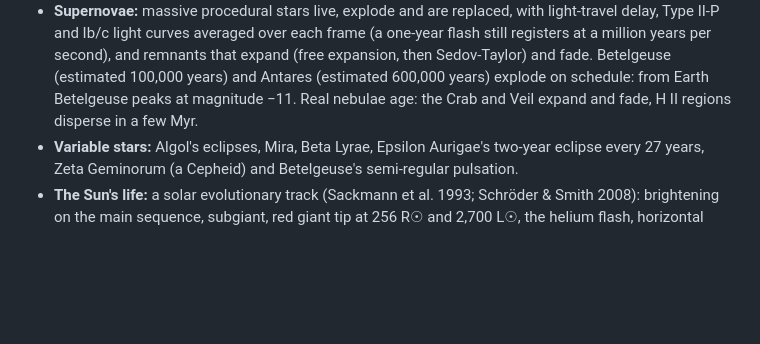
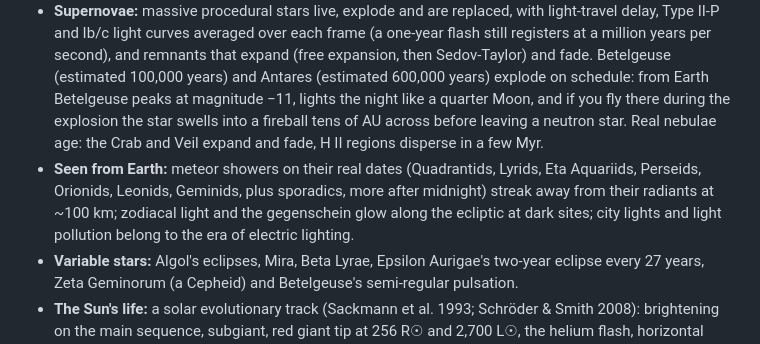
Before and after one commit to MatthewJBarnett/cosmos, a Markdown page: README.md, the part around the change. Rendered like a GitHub page; blank space fills up the shorter version.

Commit message:
README: meteors, zodiacal light, fireball

```diff
--- a/README.md
+++ b/README.md
@@ -111,7 +111,12 @@ for each event (untick "Slow down for events" to race through). Dates marked "es
   and Ib/c light curves averaged over each frame (a one-year flash still registers at a million years per
   second), and remnants that expand (free expansion, then Sedov-Taylor) and fade. Betelgeuse (estimated
   100,000 years) and Antares (estimated 600,000 years) explode on schedule: from Earth Betelgeuse peaks at
-  magnitude −11. Real nebulae age: the Crab and Veil expand and fade, H II regions disperse in a few Myr.
+  magnitude −11, lights the night like a quarter Moon, and if you fly there during the explosion the star swells
+  into a fireball tens of AU across before leaving a neutron star. Real nebulae age: the Crab and Veil expand and fade, H II regions disperse in a few Myr.
+- **Seen from Earth:** meteor showers on their real dates (Quadrantids, Lyrids, Eta Aquariids, Perseids, Orionids,
+  Leonids, Geminids, plus sporadics, more after midnight) streak away from their radiants at ~100 km; zodiacal light
+  and the gegenschein glow along the ecliptic at dark sites; city lights and light pollution belong to the era of
+  electric lighting.
 - **Variable stars:** Algol's eclipses, Mira, Beta Lyrae, Epsilon Aurigae's two-year eclipse every 27 years,
   Zeta Geminorum (a Cepheid) and Betelgeuse's semi-regular pulsation.
 - **The Sun's life:** a solar evolutionary track (Sackmann et al. 1993; Schröder & Smith 2008): brightening on
```
